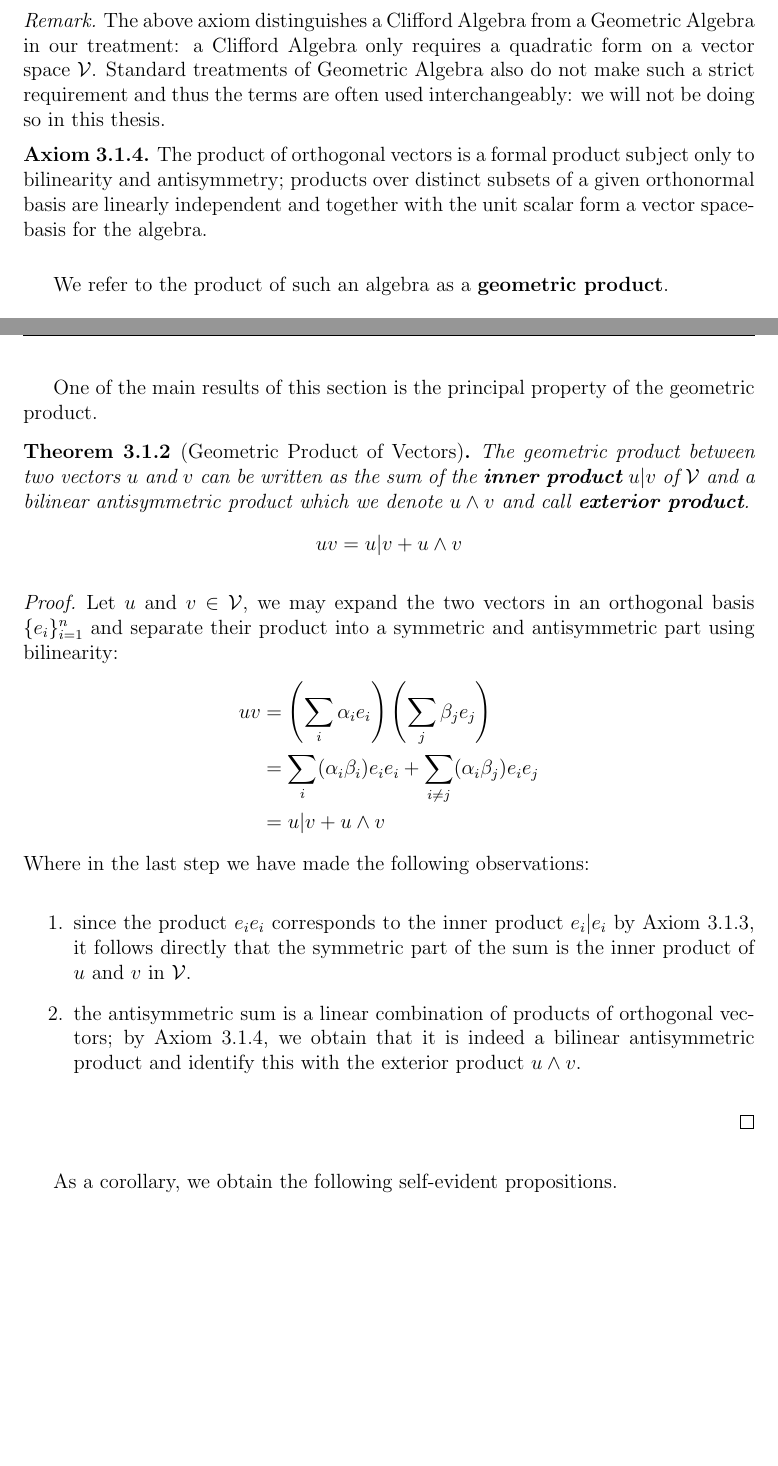
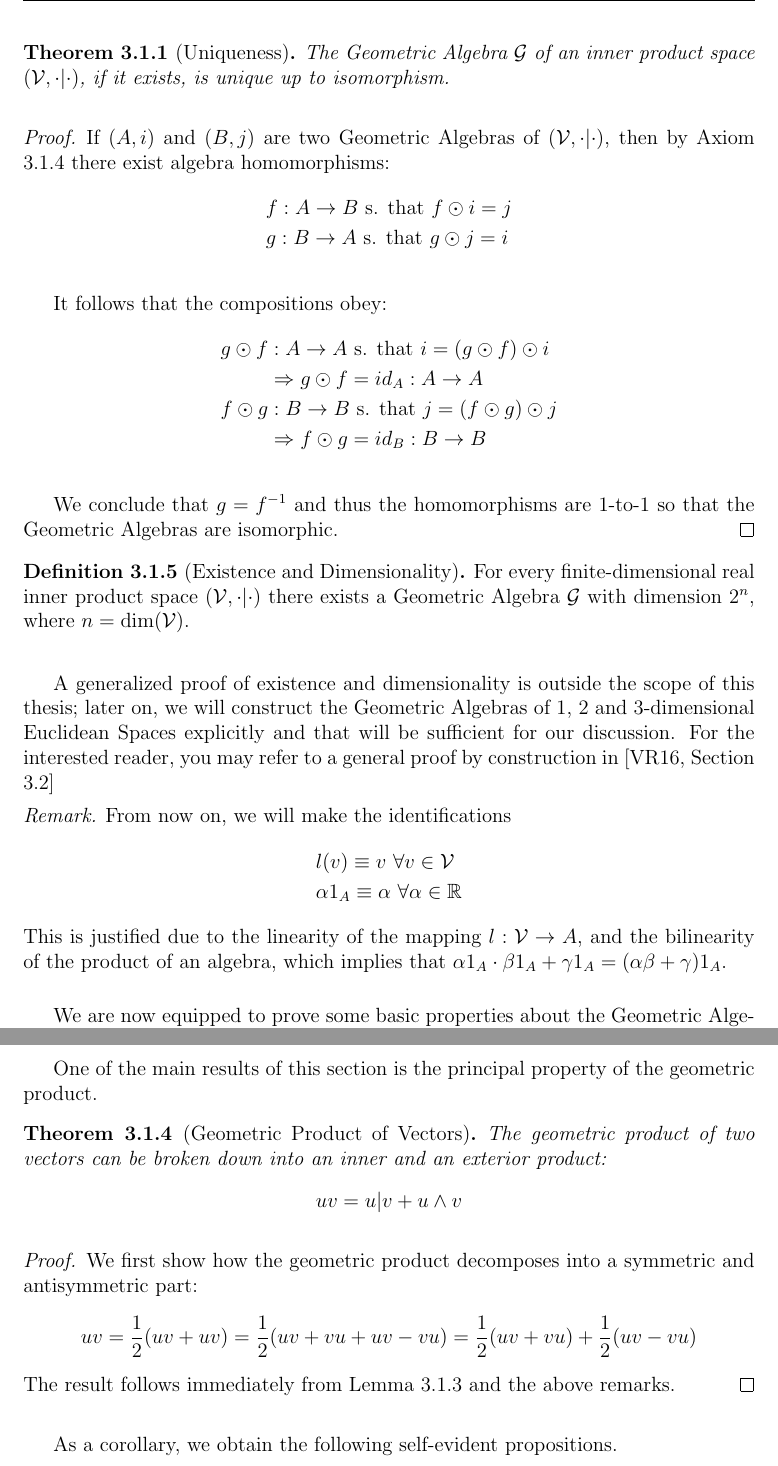
Before and after one commit to maroctamorg/bsc-thesis, a LaTeX thesis (src/thesis.tex, which reads src/chapters/geometric-algebra.tex, src/chapters/mathematical-background.tex, src/definitions/ga-elements.tex): two parts of pages 10 and 11 of 21 before the commit and two parts of pages 12 and 13 of 25 after it, joined at a grey line, cut at the place of the change, the shorter picture padded with empty space. The pictures show the PDF file thesis.pdf that the author committed with the source.

Commit message:
almost done

```diff
--- a/src/chapters/geometric-algebra.tex
+++ b/src/chapters/geometric-algebra.tex
@@ -15,9 +15,9 @@
 
 \section{Axioms and Definitions}\label{s:axioms-definitions}
 
-The Geometric Algebra $\G$ of a finite-dimensional inner product space $\V$ is the unital associative algebra over the reals which obeys the following axioms:
-\input{src/definitions/ga-axioms}
-We refer to the product of such an algebra as a \textbf{geometric product}.
+%The Geometric Algebra $\G$ of a finite-dimensional inner product space $\V$ is the unital associative algebra over the reals which obeys the following axioms:
+%\input{src/definitions/ga-axioms}
+%We refer to the product of such an algebra as a \textbf{geometric product}.
 
 %\begin{remark}
 %	That the algebra is the 'freest' simply means that we specify the product just enough that it satisfies the axioms, and impose no further relations. One could for example define a geometric product on $\R^3$ as the sum of the inner and cross products: the generated algebra would satisfy the axioms, however it would not be the freest since the cross product imposes the additional equivalence relation:
@@ -26,22 +26,46 @@ We refer to the product of such an algebra as a \textbf{geometric product}.
 %	A modern, abstract formulation of the concept has this property naturally since the Geometric Algebra is constructed from more abstract objects by imposing only the required relations: I have not taken this route given the scope and target audience of the thesis. %\textcolor{red}{FETCH A REFERENCE?!}
 %\end{remark}
 
-It follows immediately from Axiom \ref{a:ga-axiom3}:
+Let $(\V, \cdot|\cdot )$ be a real finite-dimensional inner product space, $\G$ be a unital associative algebra over $\R$ and $l: \V \to A$ be a linear map.
+
+\input{src/definitions/geometric-algebra}
+
+Before anything else, we present a few theorems and remarks regarding existence and universality.
+\input{src/theorems/uniqueness}
+\input{src/proofs/uniqueness}
+
+\input{src/theorems/existence}
+A generalized proof of existence and dimensionality is outside the scope of this thesis; later on, we will construct the Geometric Algebras of 1, 2 and 3-dimensional Euclidean Spaces explicitly and that will be sufficient for our discussion. For the interested reader, you may refer to a general proof by construction in \cite[Section 3.2]{clifford-algebra}
+
+\begin{remark}
+	From now on, we will make the identifications
+	\begin{align*}
+		&l(v) \equiv v \ \forall v \in \V \\
+		&\alpha 1_A \equiv \alpha \ \forall \alpha \in \R
+	\end{align*}
+	This is justified due to the linearity of the mapping $l: \V \to A$, and the bilinearity of the product of an algebra, which implies that $\alpha 1_A \cdot \beta 1_A  + \gamma 1_A = (\alpha \beta + \gamma) 1_A$.
+\end{remark}
+
+We are now equipped to prove some basic properties about the Geometric Algebra.
+
+Two results follow immediately from Axiom \ref{a:ga-axiom3}:
 \input{src/lemmas/invertibility}
 
-%\input{src/lemmas/inner-product}
-%\input{src/proofs/inner-product}
+\input{src/lemmas/inner-product}
+\input{src/proofs/inner-product}
 
-%We have seen that $\R \bigoplus \V$ is closed under the symmetric part of the product; the algebra must thus be generated by the antisymmetric part of the product:
+\begin{remark}
+	We have seen that $\R \bigcup \V \subset \G$ is closed under the symmetric part of the product; the algebra must thus be generated by the antisymmetric part of the product: we denote this bilinear antisymmetric product $u \wedge v$ and call it the \textbf{exterior product}.
+\end{remark}
 %\input{src/definitions/exterior-product}
-
 %We have observed that the axioms place a restriction on the symmetric part of the product between two vectors. The antisymmetric part, on the other hand, we denote $u \wedge v$ and call it the exterior product. This product is specified by Axiom \ref{a:freest}, as presented in the following lemma:
 %\input{src/lemmas/outer-product}
 %\input{src/proofs/outer-product}
 %bears no restriction: since the Geometric Algebra is the most general algebra obeying the axioms, we identify this part of the product with a formal bilinear and antisymmetric product, we call it the \textbf{exterior} product.
+
 One of the main results of this section is the principal property of the geometric product.
-\input{src/theorems/geometric-product2}
-\input{src/proofs/geometric-product2}
+\input{src/theorems/geometric-product}
+\input{src/proofs/geometric-product}
 
 As a corollary, we obtain the following self-evident propositions.
 %\input{src/corollaries/l-independence}
@@ -58,8 +83,13 @@ A critical lemma to which we will often make implicit reference is the following
+\input{src/definitions/basis}
+\input{src/definitions/frame}
+\input{src/theorems/frame-basis}
 
 We are now justified in presenting the following definitions:
-\input{src/definitions/ga-grade.tex}
-\input{src/definitions/basis}
-\input{src/definitions/frame}
+\input{src/definitions/ga-grade}
+\input{src/lemmas/grade-k-2}
+\input{src/proofs/grade-k-2}
+\input{src/lemmas/grade}
+\input{src/proofs/grade}
 \input{src/definitions/pseudoscalar}
 
 The distinction between basis and frame is very important: a frame is to a basis, as a geometric algebra is to its generating vector space.
--- a/src/chapters/mathematical-background.tex
+++ b/src/chapters/mathematical-background.tex
@@ -16,7 +16,7 @@ In this section we will go over background definitions and results which will be
 
 \input{src/definitions/algebra}
 
-We say that an algebra is \textbf{associative} when its multiplication is associative; an algebra is unital if its multiplication has an identity element in the algebra: in this thesis, we will be dealing with real associative unital algebras (unless otherwise mentioned).
+We say that an algebra is \textbf{associative} when its multiplication is associative; an algebra is unital if its multiplication has an identity element in the algebra (for an algebra $A$, we denote this element $1_A$): in this thesis, we will be dealing with real associative unital algebras (unless otherwise mentioned).
 
 \input{src/definitions/subalgebra}
 
--- a/src/definitions/ga-elements.tex
+++ b/src/definitions/ga-elements.tex
@@ -4,4 +1,3 @@
 \begin{definition}[Scalars]
     We refer to reals $a \in \R \subset \G(\V)$ as scalars, or $\textit{grade-0}$ vectors.
 \end{definition}
-\begin{definition}[1-vectors]
@@ -9,2 +6 @@
 \end{definition}
-\begin{definition}[k-blades] \label{d:k-blades}
--- /dev/null
+++ b/src/definitions/geometric-algebra.tex
@@ -0,0 +1,19 @@
+\begin{definition}[Geometric Algebra]
+	The pair $(\G, l)$ is the Geometric Algebra for the space $(\V, \cdot|\cdot)$ when $\G$ satisfies the following axioms:
+\end{definition}
+\begin{axiom}\label{a:generation}
+	$\G$ is spanned by the products of elements in the set
+	\[\{l(v)|v \in \V\} \bigcup \{1_{\G}\}\]
+	We say that the algebra is generated by the above set.
+\end{axiom}
+\begin{axiom}\label{a:square}
+	For all vectors $v \in \V$, the square of their mapping $l(v)$ corresponds to the square of their magnitued, i.e.:
+	\[\forall v \in \V: l(v)^2 = v|v = |v|^2\]
+\end{axiom}
+\begin{axiom}\label{a:universal}
+	Given any unital associative algebra $A$ over $\R$ and any linear map $j: \V \to A$ such that
+	\[\forall v \in \V: j(v)^2 = (v|v)1_A\]
+	there is a unique algebra homomorphism $f: \G \to A$ such $f \odot i = j$.
+
+	\begin{center}
+		\large
--- /dev/null
+++ b/src/proofs/grade.tex
@@ -0,0 +1 @@
+\begin{proof}
--- /dev/null
+++ b/src/proofs/uniqueness.tex
@@ -0,0 +1,17 @@
+\begin{proof}
+	If $(A, i)$ and $(B, j)$ are two Geometric Algebras of $(\V, \cdot|\cdot)$, then by Axiom \ref{a:universal} there exist algebra homomorphisms:
+	\begin{align*}
+		&f: A \to B \text{ s. that } f \odot i = j \\
+		&g: B \to A \text{ s. that } g \odot j = i
+	\end{align*}
+
+	It follows that the compositions obey:
+	\begin{alignat*}{2}
+		&g \odot f&&: A \to A \text{ s. that } i = (g \odot f) \odot i \\
+		& &&\Rightarrow g \odot f = id_A : A \to A \\
+		&f \odot g&&: B \to B \text{ s. that } j = (f \odot g) \odot j \\
+		& &&\Rightarrow f \odot g = id_B : B \to B
+	\end{alignat*}
+
+	We conclude that $g = f^{-1}$ and thus the homomorphisms are 1-to-1 so that the Geometric Algebras are isomorphic.
+\end{proof}
--- /dev/null
+++ b/src/theorems/existence.tex
@@ -0,0 +1,3 @@
+\begin{definition}[Existence and Dimensionality]\label{t:existence-dimension}
+	For every finite-dimensional real inner product space $(\V, \cdot|\cdot)$ there exists a Geometric Algebra $\G$ with dimension $2^n$, where $n = \dim(\V)$.
+\end{definition}
--- /dev/null
+++ b/src/theorems/frame-basis.tex
@@ -0,0 +1,3 @@
+\begin{theorem}[A Frame is a Linear Basis]\label{t:frame}
+	Any frame is a linear basis for the geometric algebra.
+\end{theorem}
--- /dev/null
+++ b/src/theorems/uniqueness.tex
@@ -0,0 +1,3 @@
+\begin{theorem}[Uniqueness]\label{t:uniqueness}
+	The Geometric Algebra $\G$ of an inner product space $(\V, \cdot|\cdot)$, if it exists, is unique up to isomorphism.
+\end{theorem}
```
Also changed, not shown: res/references.bib (+8 -0 lines), src/definitions/ga-grade.tex (+1 -1 lines), src/lemmas/grade-k-2.tex (added, +3 -0 lines), src/lemmas/grade.tex (added, +3 -0 lines), src/lemmas/inner-product.tex (+1 -1 lines), src/proofs/frame-basis.tex (added, +9 -0 lines), src/proofs/grade-k-2.tex (added, +22 -0 lines), src/proofs/inner-product.tex (+2 -2 lines), src/thesis.tex (+4 -2 lines), thesis.pdf, src/chapters/geometric-algebra.tex (13 more changed lines), src/definitions/ga-elements.tex (13 more changed lines), src/definitions/geometric-algebra.tex (7 more changed lines), src/proofs/grade.tex (19 more changed lines).
